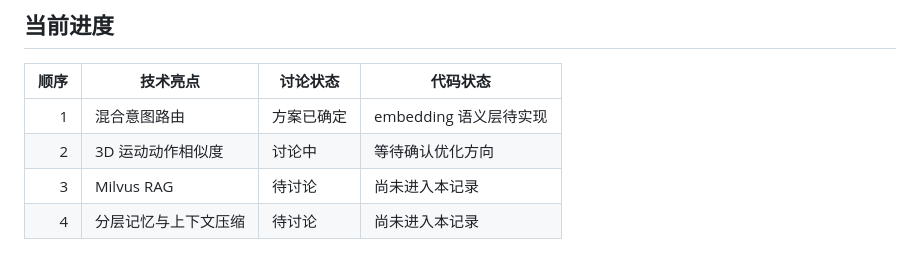
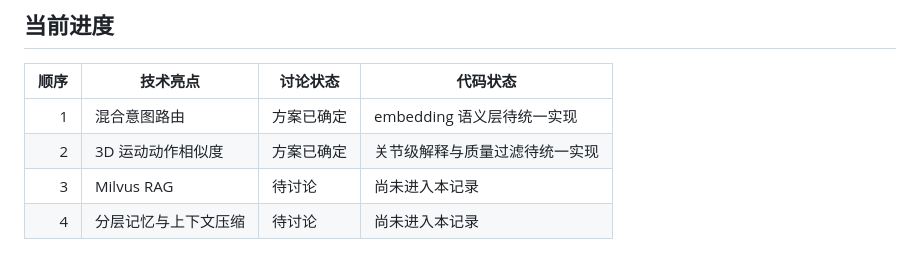
Before and after one commit to lxxxxx-oss/Personal_Fitness_Assistant_Agent, a Markdown page: docs/interview/09_简历项目描述优化记录.md, the part around one of its changes. GitHub-like rendering.

```diff
--- a/docs/interview/09_简历项目描述优化记录.md
+++ b/docs/interview/09_简历项目描述优化记录.md
@@ -17,8 +17,8 @@
 
 | 顺序 | 技术亮点 | 讨论状态 | 代码状态 |
 |---:|---|---|---|
-| 1 | 混合意图路由 | 方案已确定 | embedding 语义层待实现 |
-| 2 | 3D 运动动作相似度 | 讨论中 | 等待确认优化方向 |
+| 1 | 混合意图路由 | 方案已确定 | embedding 语义层待统一实现 |
+| 2 | 3D 运动动作相似度 | 方案已确定 | 关节级解释与质量过滤待统一实现 |
 | 3 | Milvus RAG | 待讨论 | 尚未进入本记录 |
 | 4 | 分层记忆与上下文压缩 | 待讨论 | 尚未进入本记录 |
 
```
Also changed, not shown: other parts of docs/interview/09_简历项目描述优化记录.md (+52 -1 lines).
